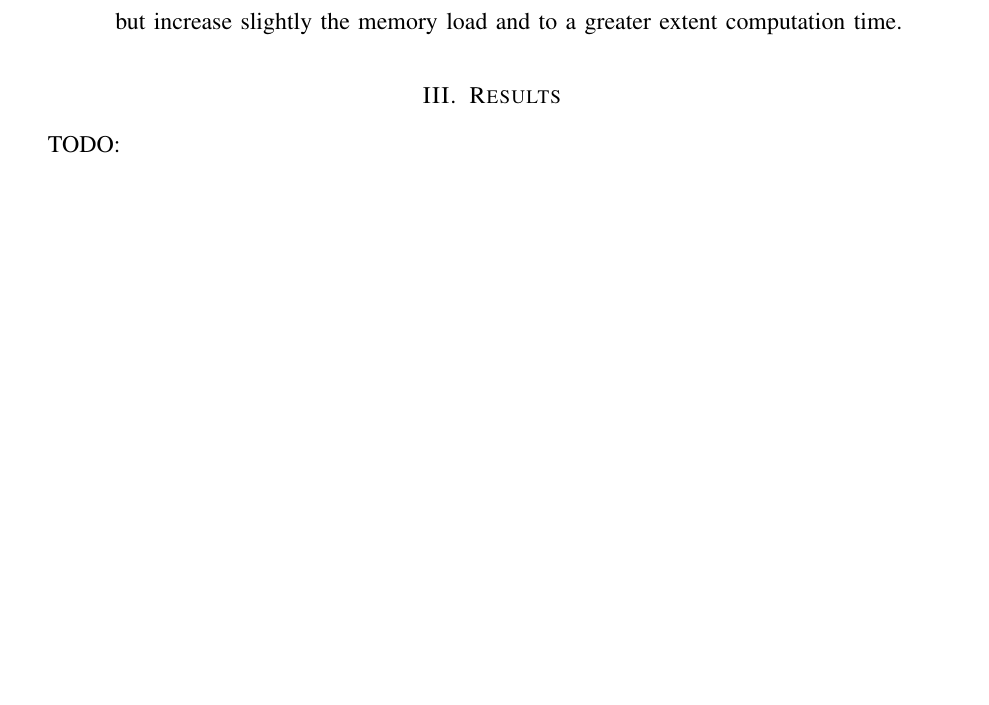
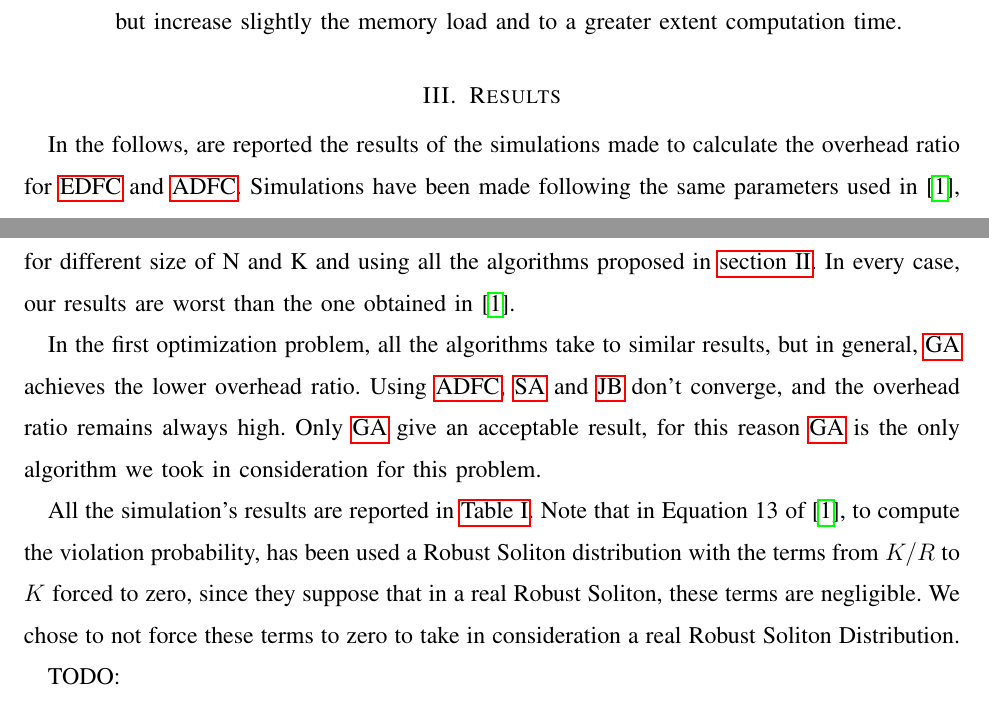
Before and after one commit to lobisquit/dystoNet, a LaTeX paper (report/dystoNet.tex): part of page 7 of 9 before the commit and two parts of pages 7 and 8 of 9 after it, the two joined at a grey line, cut so that both start at the same text, the shorter picture padded with empty space. Compiled offline with pdfLaTeX.

Commit message:
Started result and conclusion chapter

```diff
--- a/report/dystoNet.tex
+++ b/report/dystoNet.tex
@@ -397,6 +397,16 @@ Our \gls{ga} can be tuned with the following parameters.
 
 \section{Results} \label{sec:results}
 
+In the follows, are reported the results of the simulations made to calculate the overhead ratio for \gls{edfc} and \gls{adfc}.
+Simulations have been made following the same parameters used in \cite{Lin2007}, for different size of N and K and using all the algorithms proposed in \autoref{sec:tech_approach}.
+In every case, our results are worst than the one obtained in \cite{Lin2007}.
+
+In the first optimization problem, all the algorithms take to similar results, but in general, \gls{ga} achieves the lower overhead ratio.
+Using \gls{adfc}, \gls{sa} and \gls{jb} don't converge, and the overhead ratio remains always high. Only \gls{ga} give an acceptable result, for this reason \gls{ga} is the only algorithm we took in consideration for this problem.
+
+All the simulation's results are reported in \autoref{tab:results}.
+Note that in Equation 13 of \cite{Lin2007}, to compute the violation probability, has been used a Robust Soliton distribution with the terms from $K/R$ to $K$ forced to zero, since they suppose that in a real Robust Soliton, these terms are negligible. We chose to not force these terms to zero to take in consideration a real Robust Soliton Distribution.
+
 TODO:
 
 - compute $g_1$ and $g_2$ for Lin's paper configuration: make comparison. Note that we did \emph{not} force parameter to zero after K/R
```
Also changed, not shown: report/dystoNet.tex (9 more changed lines), 1 other file.
